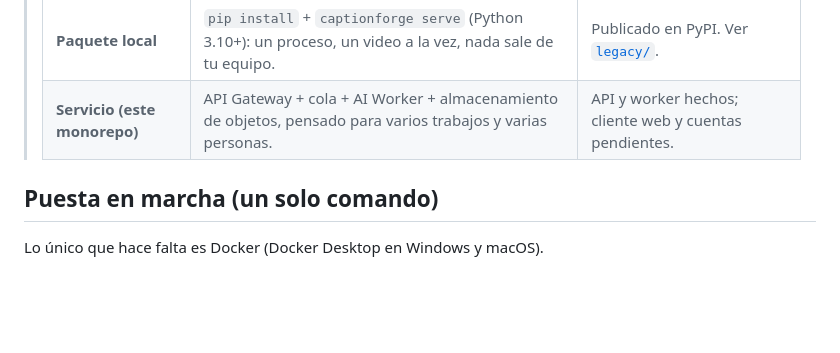
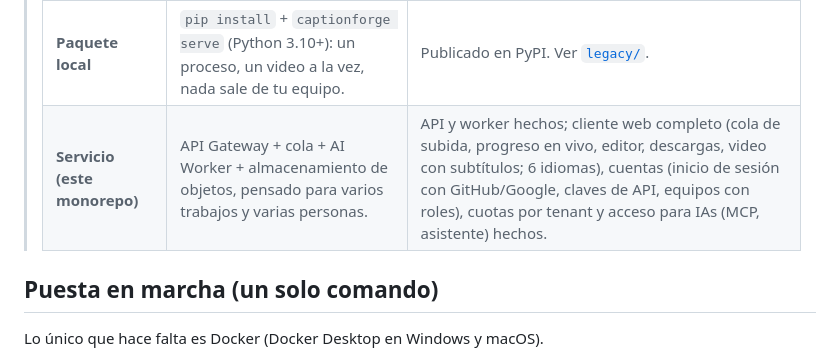
Before and after one commit to Bryandero98/captionforge, a Markdown page: README.es.md, the part around the change. GitHub-like rendering; blank space fills up the shorter version.

Commit message:
docs: README y hoja de ruta reflejan el estado real (cuentas hechas, 1.3.x)

```diff
--- a/README.es.md
+++ b/README.es.md
@@ -34,7 +34,7 @@ de trabajos huérfanos. Sus límites conocidos se declaran, no se esconden.
 > | | Qué es | Estado |
 > |---|---|---|
 > | **Paquete local** | `pip install` + `captionforge serve` (Python 3.10+): un proceso, un video a la vez, nada sale de tu equipo. | Publicado en PyPI. Ver [`legacy/`](legacy/README.es.md). |
-> | **Servicio (este monorepo)** | API Gateway + cola + AI Worker + almacenamiento de objetos, pensado para varios trabajos y varias personas. | API y worker hechos; cliente web y cuentas pendientes. |
+> | **Servicio (este monorepo)** | API Gateway + cola + AI Worker + almacenamiento de objetos, pensado para varios trabajos y varias personas. | API y worker hechos; cliente web completo (cola de subida, progreso en vivo, editor, descargas, video con subtítulos; 6 idiomas), cuentas (inicio de sesión con GitHub/Google, claves de API, equipos con roles), cuotas por tenant y acceso para IAs (MCP, asistente) hechos. |
 
 ## Puesta en marcha (un solo comando)
 
```
Also changed, not shown: README.md (+1 -1 lines), docs/ROADMAP.md (+2 -0 lines).
